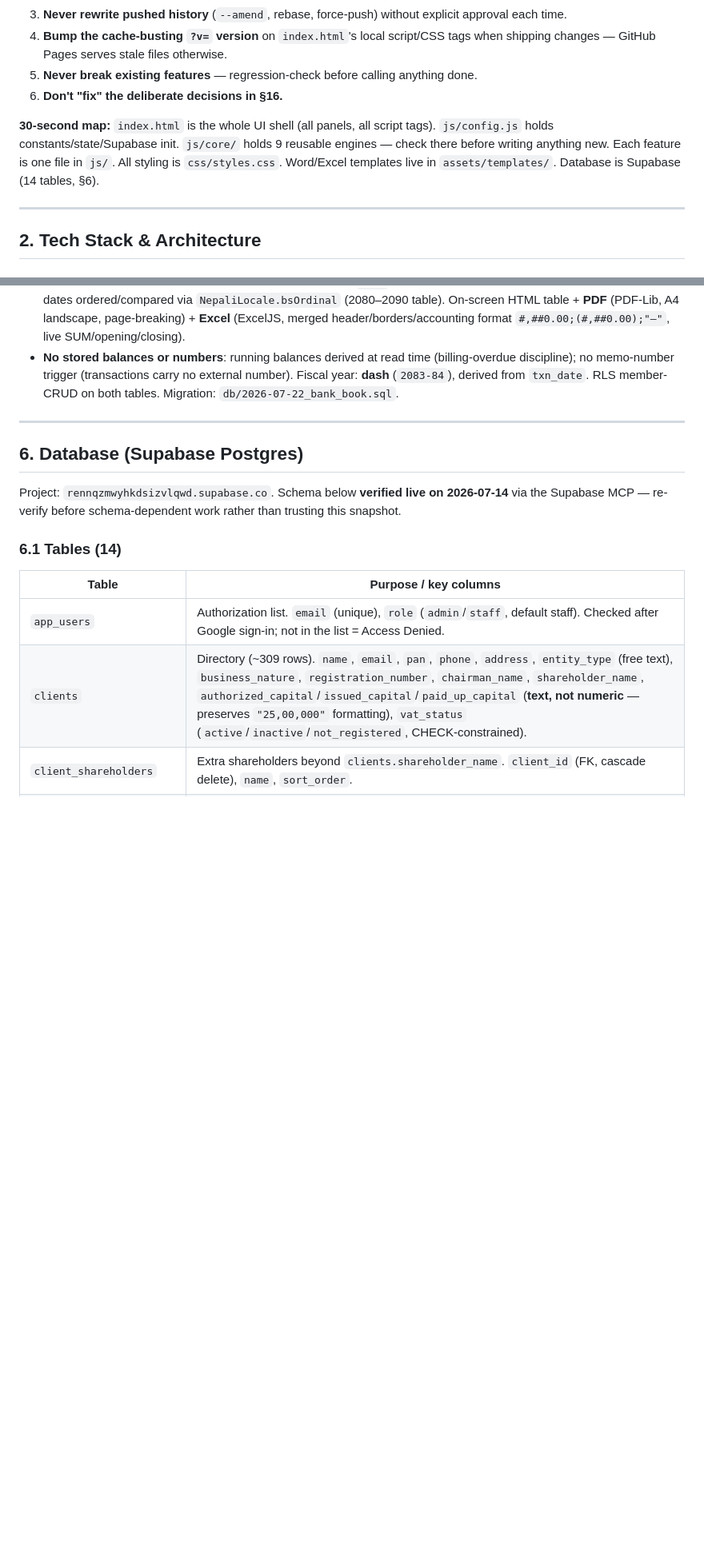
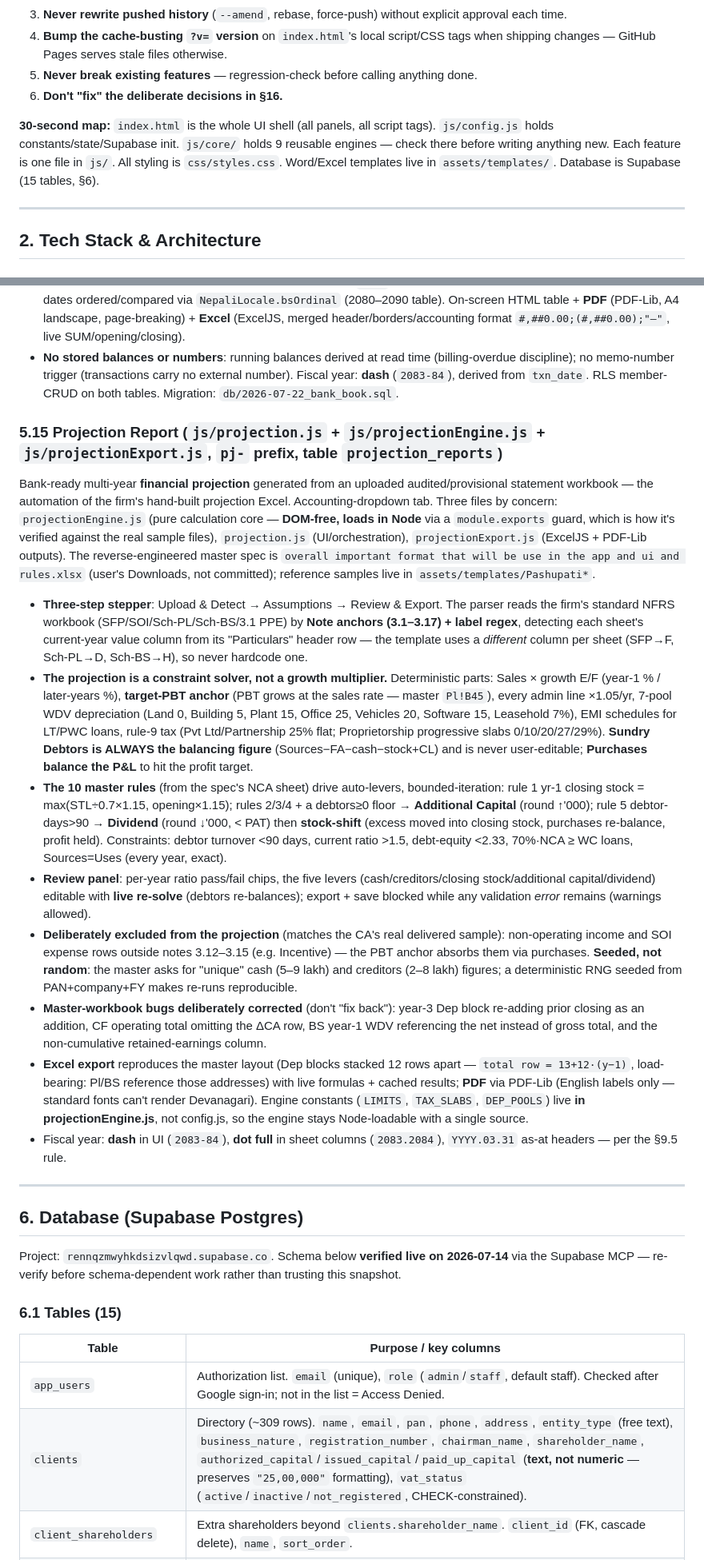
Before and after one commit to aadarshakhanal2064-cyber/AUTOMATION, a Markdown page: CLAUDE.md, 2 parts joined by grey strips. Shown at 80% size. Drawn GitHub-style; blank space fills up the shorter version.

Commit message:
docs(projection): document Projection Report module in CLAUDE.md
Co-Authored-By: Claude Fable 5 <noreply@anthropic.com>

```diff
--- a/CLAUDE.md
+++ b/CLAUDE.md
@@ -19,7 +19,7 @@ Internal workflow-automation platform for **Shailesh & Associates** (Chartered A
 5. **Never break existing features** — regression-check before calling anything done.
 6. **Don't "fix" the deliberate decisions in §16.**
 
-**30-second map:** `index.html` is the whole UI shell (all panels, all script tags). `js/config.js` holds constants/state/Supabase init. `js/core/` holds 9 reusable engines — check there before writing anything new. Each feature is one file in `js/`. All styling is `css/styles.css`. Word/Excel templates live in `assets/templates/`. Database is Supabase (14 tables, §6).
+**30-second map:** `index.html` is the whole UI shell (all panels, all script tags). `js/config.js` holds constants/state/Supabase init. `js/core/` holds 9 reusable engines — check there before writing anything new. Each feature is one file in `js/`. All styling is `css/styles.css`. Word/Excel templates live in `assets/templates/`. Database is Supabase (15 tables, §6).
 
 ---
 
@@ -241,13 +241,26 @@ Receipts & payments ledger for the firm's **own** bank accounts — internal boo
 - **Reports** (per account, B.S. `From→To`): **Receipt register**, **Payment register**, and a running **Statement** (opening balance for the range = account opening + net of everything before `From`, then running balance per row, closing at the end). B.S. dates ordered/compared via `NepaliLocale.bsOrdinal` (2080–2090 table). On-screen HTML table + **PDF** (PDF-Lib, A4 landscape, page-breaking) + **Excel** (ExcelJS, merged header/borders/accounting format `#,##0.00;(#,##0.00);"–"`, live SUM/opening/closing).
 - **No stored balances or numbers**: running balances derived at read time (billing-overdue discipline); no memo-number trigger (transactions carry no external number). Fiscal year: **dash** (`2083-84`), derived from `txn_date`. RLS member-CRUD on both tables. Migration: `db/2026-07-22_bank_book.sql`.
 
+### 5.15 Projection Report (`js/projection.js` + `js/projectionEngine.js` + `js/projectionExport.js`, `pj-` prefix, table `projection_reports`)
+
+Bank-ready multi-year **financial projection** generated from an uploaded audited/provisional statement workbook — the automation of the firm's hand-built projection Excel. Accounting-dropdown tab. Three files by concern: `projectionEngine.js` (pure calculation core — **DOM-free, loads in Node** via a `module.exports` guard, which is how it's verified against the real sample files), `projection.js` (UI/orchestration), `projectionExport.js` (ExcelJS + PDF-Lib outputs). The reverse-engineered master spec is `overall important format that will be use in the app and ui and rules.xlsx` (user's Downloads, not committed); reference samples live in `assets/templates/Pashupati*`.
+
+- **Three-step stepper**: Upload & Detect → Assumptions → Review & Export. The parser reads the firm's standard NFRS workbook (SFP/SOI/Sch-PL/Sch-BS/3.1 PPE) by **Note anchors (3.1–3.17) + label regex**, detecting each sheet's current-year value column from its "Particulars" header row — the template uses a *different* column per sheet (SFP→F, Sch-PL→D, Sch-BS→H), so never hardcode one.
+- **The projection is a constraint solver, not a growth multiplier.** Deterministic parts: Sales × growth E/F (year-1 % / later-years %), **target-PBT anchor** (PBT grows at the sales rate — master `Pl!B45`), every admin line ×1.05/yr, 7-pool WDV depreciation (Land 0, Building 5, Plant 15, Office 25, Vehicles 20, Software 15, Leasehold 7%), EMI schedules for LT/PWC loans, rule-9 tax (Pvt Ltd/Partnership 25% flat; Proprietorship progressive slabs 0/10/20/27/29%). **Sundry Debtors is ALWAYS the balancing figure** (Sources−FA−cash−stock+CL) and is never user-editable; **Purchases balance the P&L** to hit the profit target.
+- **The 10 master rules** (from the spec's NCA sheet) drive auto-levers, bounded-iteration: rule 1 yr-1 closing stock = max(STL÷0.7×1.15, opening×1.15); rules 2/3/4 + a debtors≥0 floor → **Additional Capital** (round ↑'000); rule 5 debtor-days>90 → **Dividend** (round ↓'000, < PAT) then **stock-shift** (excess moved into closing stock, purchases re-balance, profit held). Constraints: debtor turnover <90 days, current ratio >1.5, debt-equity <2.33, 70%·NCA ≥ WC loans, Sources=Uses (every year, exact).
+- **Review panel**: per-year ratio pass/fail chips, the five levers (cash/creditors/closing stock/additional capital/dividend) editable with **live re-solve** (debtors re-balances); export + save blocked while any validation *error* remains (warnings allowed).
+- **Deliberately excluded from the projection** (matches the CA's real delivered sample): non-operating income and SOI expense rows outside notes 3.12–3.15 (e.g. Incentive) — the PBT anchor absorbs them via purchases. **Seeded, not random**: the master asks for "unique" cash (5–9 lakh) and creditors (2–8 lakh) figures; a deterministic RNG seeded from PAN+company+FY makes re-runs reproducible.
+- **Master-workbook bugs deliberately corrected** (don't "fix back"): year-3 Dep block re-adding prior closing as an addition, CF operating total omitting the ΔCA row, BS year-1 WDV referencing the net instead of gross total, and the non-cumulative retained-earnings column.
+- **Excel export** reproduces the master layout (Dep blocks stacked 12 rows apart — `total row = 13+12·(y−1)`, load-bearing: Pl/BS reference those addresses) with live formulas + cached results; **PDF** via PDF-Lib (English labels only — standard fonts can't render Devanagari). Engine constants (`LIMITS`, `TAX_SLABS`, `DEP_POOLS`) live **in projectionEngine.js**, not config.js, so the engine stays Node-loadable with a single source.
+- Fiscal year: **dash** in UI (`2083-84`), **dot full** in sheet columns (`2083.2084`), `YYYY.03.31` as-at headers — per the §9.5 rule.
+
 ---
 
 ## 6. Database (Supabase Postgres)
 
 Project: `rennqzmwyhkdsizvlqwd.supabase.co`. Schema below **verified live on 2026-07-14** via the Supabase MCP — re-verify before schema-dependent work rather than trusting this snapshot.
 
-### 6.1 Tables (14)
+### 6.1 Tables (15)
 
 | Table | Purpose / key columns |
 |---|---|
```
Also changed, not shown: other parts of CLAUDE.md (+5 -4 lines).
